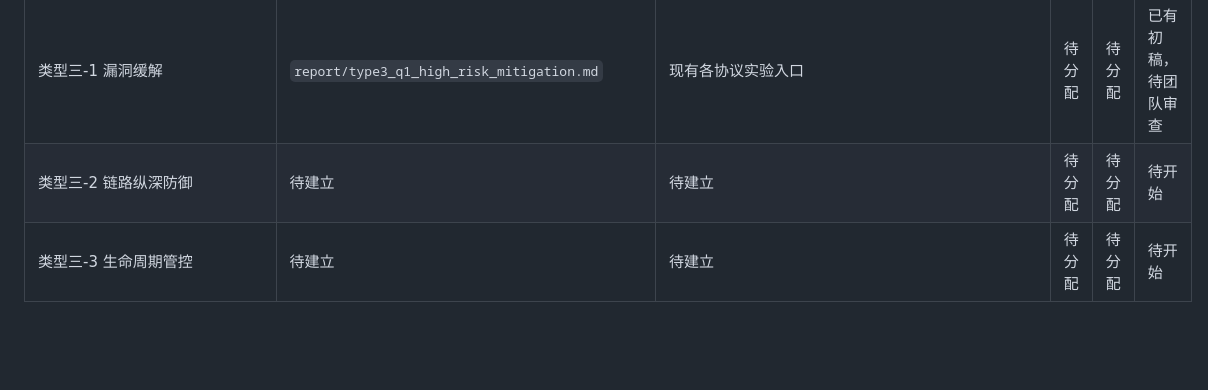
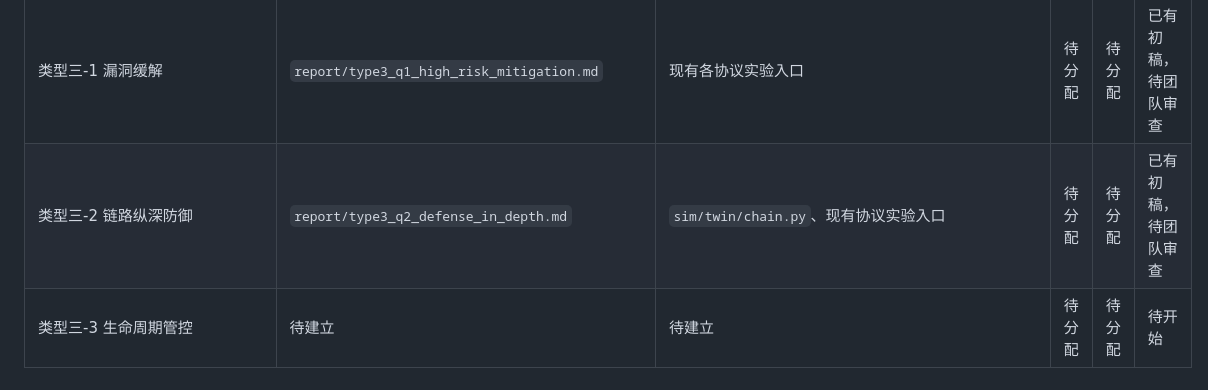
Before and after one commit to Aerospace-sec/Aerospace-emu, a Markdown page: docs/competition_initial_topics.md, the part around the change. GitHub-like rendering; blank space fills up the shorter version.

```diff
--- a/docs/competition_initial_topics.md
+++ b/docs/competition_initial_topics.md
@@ -184,5 +184,5 @@
 | 类型二-2 无线空口链 | 待建立 | 待建立 | 待分配 | 待分配 | 待开始 |
 | 类型二-3 地面网络链 | `report/chain3_ground_network_attack_chain.md` | `sim/twin/chain.py` | 待确认 | 待确认 | 已有初稿 |
 | 类型三-1 漏洞缓解 | `report/type3_q1_high_risk_mitigation.md` | 现有各协议实验入口 | 待分配 | 待分配 | 已有初稿，待团队审查 |
-| 类型三-2 链路纵深防御 | 待建立 | 待建立 | 待分配 | 待分配 | 待开始 |
+| 类型三-2 链路纵深防御 | `report/type3_q2_defense_in_depth.md` | `sim/twin/chain.py`、现有协议实验入口 | 待分配 | 待分配 | 已有初稿，待团队审查 |
 | 类型三-3 生命周期管控 | 待建立 | 待建立 | 待分配 | 待分配 | 待开始 |
```
Also changed, not shown: README.md (+2 -0 lines), report/type3_q2_defense_in_depth.md (added, +353 -0 lines).
